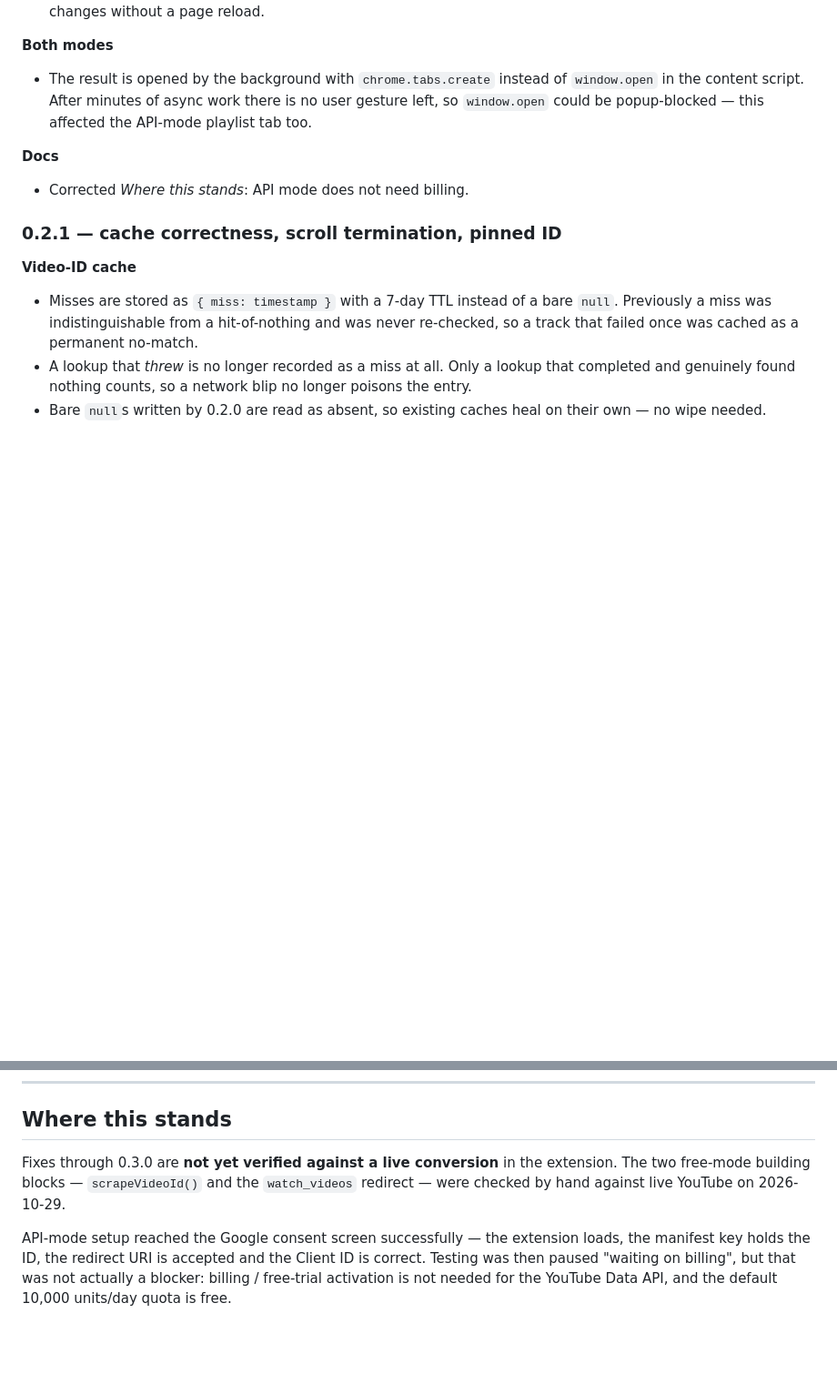
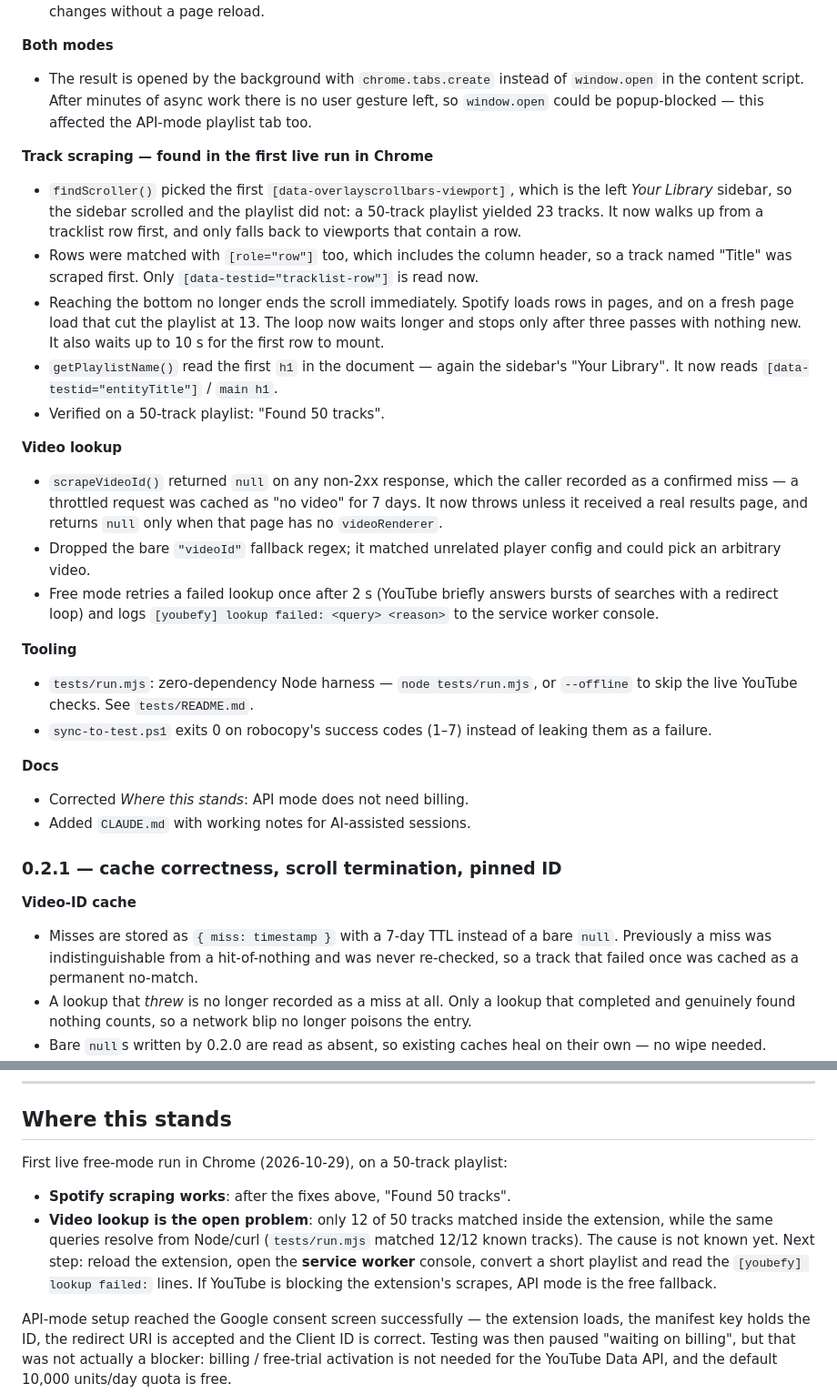
Before and after one commit to sarahmarcal/Youbefy-, a Markdown page: README.md, 2 parts joined by grey strips. Shown at 91% size. GitHub-like rendering; blank space fills up the shorter version.

Commit message:
Document the Chrome-run fixes in the 0.3.0 changelog and status
Co-Authored-By: Claude Opus 5.5 <noreply@anthropic.com>

```diff
--- a/README.md
+++ b/README.md
@@ -177,8 +177,42 @@ and you will hit the old limits again.
   user gesture left, so `window.open` could be popup-blocked — this affected the
   API-mode playlist tab too.
 
+**Track scraping — found in the first live run in Chrome**
+- `findScroller()` picked the first `[data-overlayscrollbars-viewport]`, which is
+  the left *Your Library* sidebar, so the sidebar scrolled and the playlist did
+  not: a 50-track playlist yielded 23 tracks. It now walks up from a tracklist
+  row first, and only falls back to viewports that contain a row.
+- Rows were matched with `[role="row"]` too, which includes the column header,
+  so a track named "Title" was scraped first. Only
+  `[data-testid="tracklist-row"]` is read now.
+- Reaching the bottom no longer ends the scroll immediately. Spotify loads rows
+  in pages, and on a fresh page load that cut the playlist at 13. The loop now
+  waits longer and stops only after three passes with nothing new. It also waits
+  up to 10 s for the first row to mount.
+- `getPlaylistName()` read the first `h1` in the document — again the sidebar's
+  "Your Library". It now reads `[data-testid="entityTitle"]` / `main h1`.
+- Verified on a 50-track playlist: "Found 50 tracks".
+
+**Video lookup**
+- `scrapeVideoId()` returned `null` on any non-2xx response, which the caller
+  recorded as a confirmed miss — a throttled request was cached as "no video"
+  for 7 days. It now throws unless it received a real results page, and returns
+  `null` only when that page has no `videoRenderer`.
+- Dropped the bare `"videoId"` fallback regex; it matched unrelated player
+  config and could pick an arbitrary video.
+- Free mode retries a failed lookup once after 2 s (YouTube briefly answers
+  bursts of searches with a redirect loop) and logs
+  `[youbefy] lookup failed: <query> <reason>` to the service worker console.
+
+**Tooling**
+- `tests/run.mjs`: zero-dependency Node harness — `node tests/run.mjs`, or
+  `--offline` to skip the live YouTube checks. See `tests/README.md`.
+- `sync-to-test.ps1` exits 0 on robocopy's success codes (1–7) instead of
+  leaking them as a failure.
+
 **Docs**
 - Corrected *Where this stands*: API mode does not need billing.
+- Added `CLAUDE.md` with working notes for AI-assisted sessions.
 
 ### 0.2.1 — cache correctness, scroll termination, pinned ID
 
@@ -260,10 +294,15 @@ and you will hit the old limits again.
 
 ## Where this stands
 
-Fixes through 0.3.0 are **not yet verified against a live conversion** in the
-extension. The two free-mode building blocks — `scrapeVideoId()` and the
-`watch_videos` redirect — were checked by hand against live YouTube on
-2026-10-29.
+First live free-mode run in Chrome (2026-10-29), on a 50-track playlist:
+
+- **Spotify scraping works**: after the fixes above, "Found 50 tracks".
+- **Video lookup is the open problem**: only 12 of 50 tracks matched inside the
+  extension, while the same queries resolve from Node/curl (`tests/run.mjs`
+  matched 12/12 known tracks). The cause is not known yet. Next step: reload
+  the extension, open the **service worker** console, convert a short playlist
+  and read the `[youbefy] lookup failed:` lines. If YouTube is blocking the
+  extension's scrapes, API mode is the free fallback.
 
 API-mode setup reached the Google consent screen successfully — the extension
 loads, the manifest key holds the ID, the redirect URI is accepted and the
```
Also changed, not shown: other parts of README.md (+8 -4 lines).
